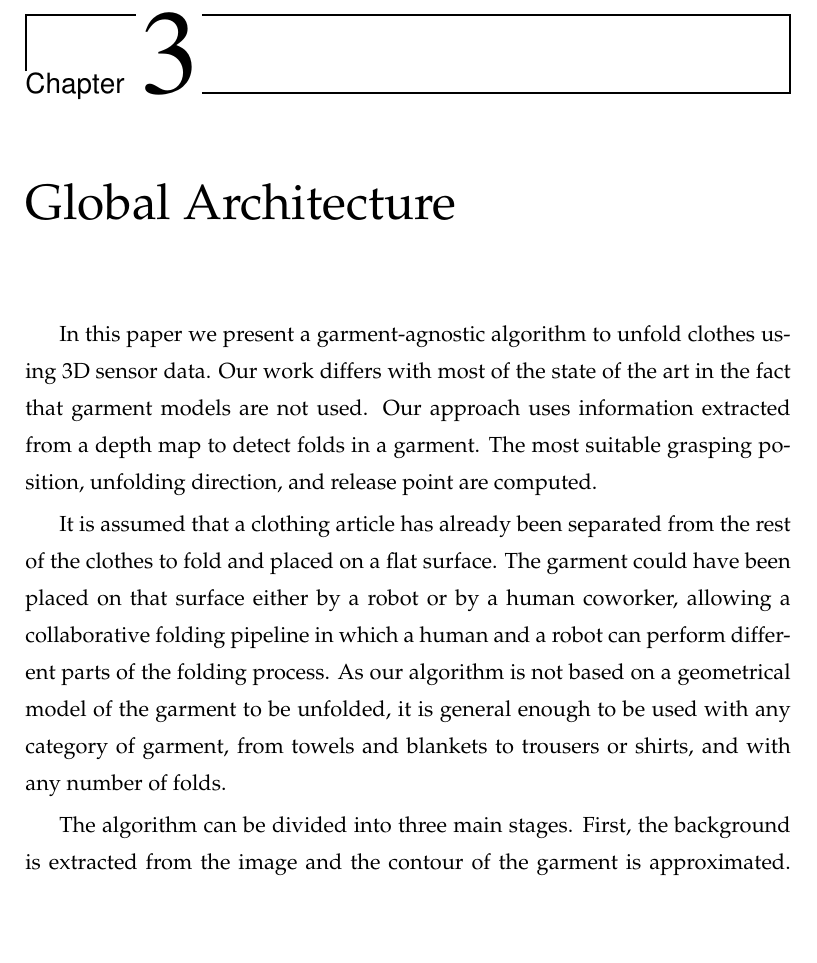
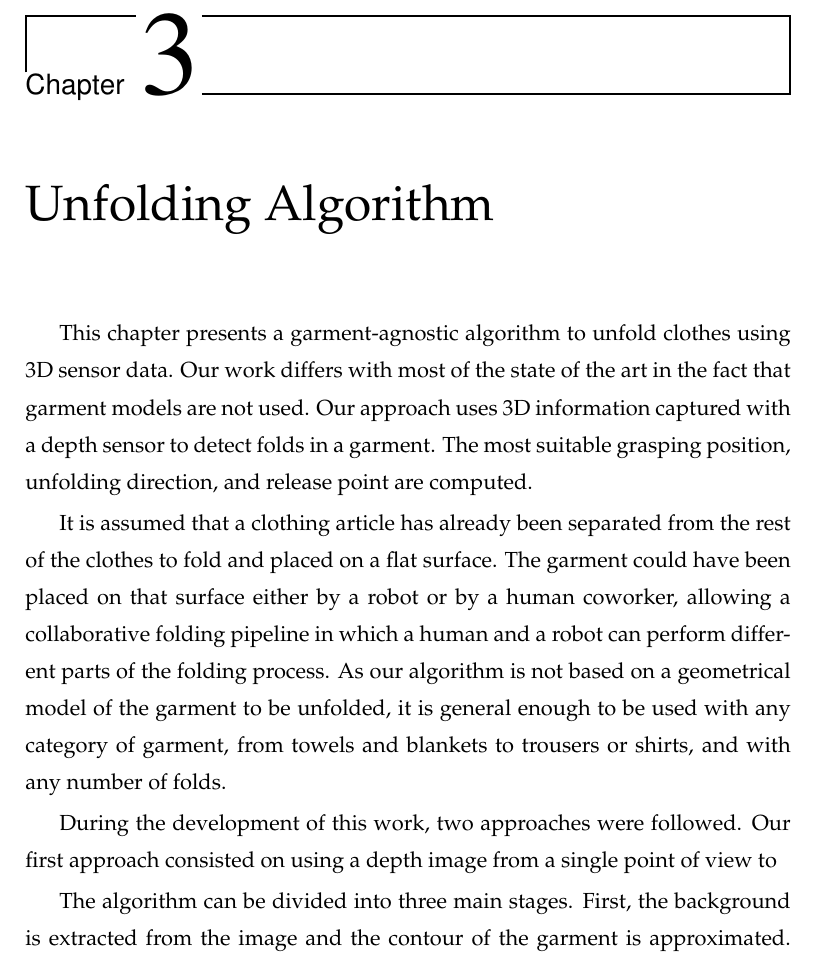
Before and after one commit to David-Estevez/master-thesis, a LaTeX thesis (master_thesis.tex, which reads architecture.tex): part of page 27 of 37, cut so that both start at the same text, the shorter picture padded with empty space. Compiled offline with pdfLaTeX.

Commit message:
Refactor Architecture

```diff
--- a/architecture.tex
+++ b/architecture.tex
@@ -1,10 +1,12 @@
-\chapter{Global Architecture}
+\chapter{Unfolding Algorithm}
 \label{architecture}
 
-In this paper we present a garment-agnostic algorithm to unfold clothes using 3D sensor data. Our work differs with most of the state of the art in the fact that garment models are not used. Our approach uses information extracted from a depth map to detect folds in a garment. The most suitable grasping position, unfolding direction, and release point are computed.
+This chapter presents a garment-agnostic algorithm to unfold clothes using 3D sensor data. Our work differs with most of the state of the art in the fact that garment models are not used. Our approach uses 3D information captured with a depth sensor to detect folds in a garment. The most suitable grasping position, unfolding direction, and release point are computed.
 
 It is assumed that a clothing article has already been separated from the rest of the clothes to fold and placed on a flat surface. The garment could have been placed on that surface either by a robot or by a human coworker, allowing a collaborative folding pipeline in which a human and a robot can perform different parts of the folding process.
 As our algorithm is not based on a geometrical model of the garment to be unfolded, it is general enough to be used with any category of garment, from towels and blankets to trousers or shirts, and with any number of folds.
 
+During the development of this work, two approaches were followed. Our first approach consisted on using a depth image from a single point of view to
+
 The algorithm can be divided into three main stages. First, the background is extracted from the image and the contour of the garment is approximated. Then, a height analysis is performed in order to estimate overlapping regions. Finally, the information obtained in the previous analysis is used to determine if there are any folds present and how to interact with the garment to unfold it. The algorithm has been open sourced and is available online\footnote{\url{https://github.com/roboticslab-uc3m/textiles}}.
 
```
Also changed, not shown: state_of_the_art.tex (+2 -0 lines), architecture.tex (8 more changed lines).
